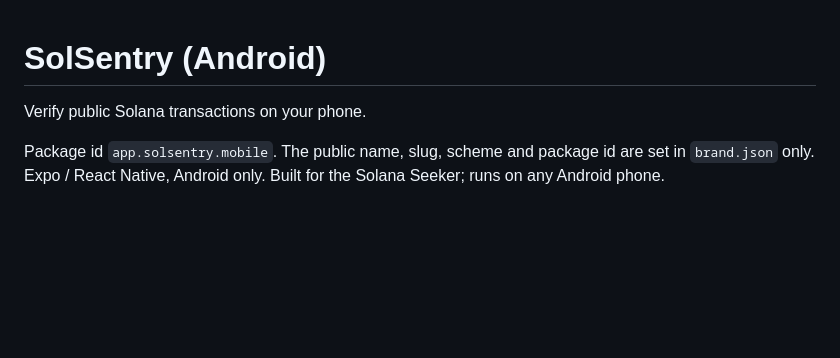
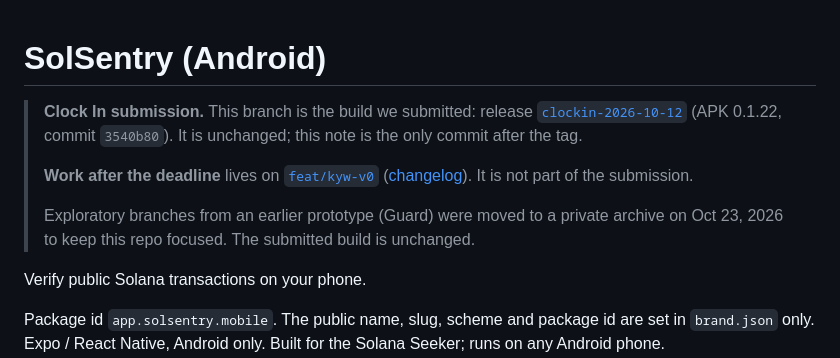
Before and after one commit to solsentry/solsentry-mobile, a Markdown page: README.md, the part around the change. Drawn GitHub-style; blank space fills up the shorter version.

Commit message:
docs(readme): mark this branch as the Clock In submission; link later work

```diff
--- a/README.md
+++ b/README.md
@@ -1,4 +1,15 @@
 # SolSentry (Android)
+
+> **Clock In submission.** This branch is the build we submitted: release
+> [`clockin-2026-10-12`](https://github.com/solsentry/solsentry-mobile/releases/tag/clockin-2026-10-12)
+> (APK 0.1.22, commit `3540b80`). It is unchanged; this note is the only commit after the tag.
+>
+> **Work after the deadline** lives on [`feat/kyw-v0`](https://github.com/solsentry/solsentry-mobile/tree/feat/kyw-v0)
+> ([changelog](https://github.com/solsentry/solsentry-mobile/blob/feat/kyw-v0/CHANGELOG.md)). It is not part of
+> the submission.
+>
+> Exploratory branches from an earlier prototype (Guard) were moved to a private archive on Oct 23, 2026 to
+> keep this repo focused. The submitted build is unchanged.
 
 Verify public Solana transactions on your phone.
 
```
